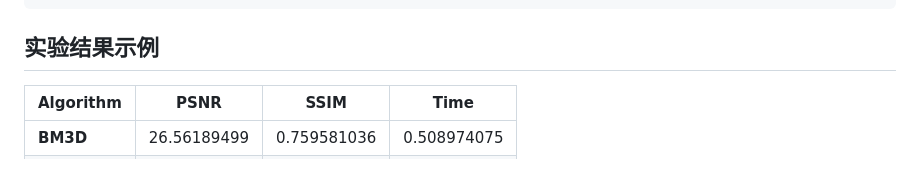
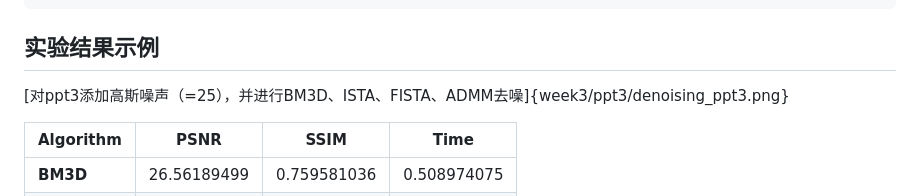
Before and after one commit to Zxq-hub1/Research-Training, a Markdown page: week3/README.md, the part around the change. GitHub-like rendering; blank space fills up the shorter version.

```diff
--- a/week3/README.md
+++ b/week3/README.md
@@ -84,6 +84,7 @@ project
 
 ##  实验结果示例
 
+[对ppt3添加高斯噪声（=25），并进行BM3D、ISTA、FISTA、ADMM去噪]{week3/ppt3/denoising_ppt3.png}
 
 | Algorithm    | PSNR | SSIM | Time        |
 |---------------|-----------|-----------|-------------|
```
